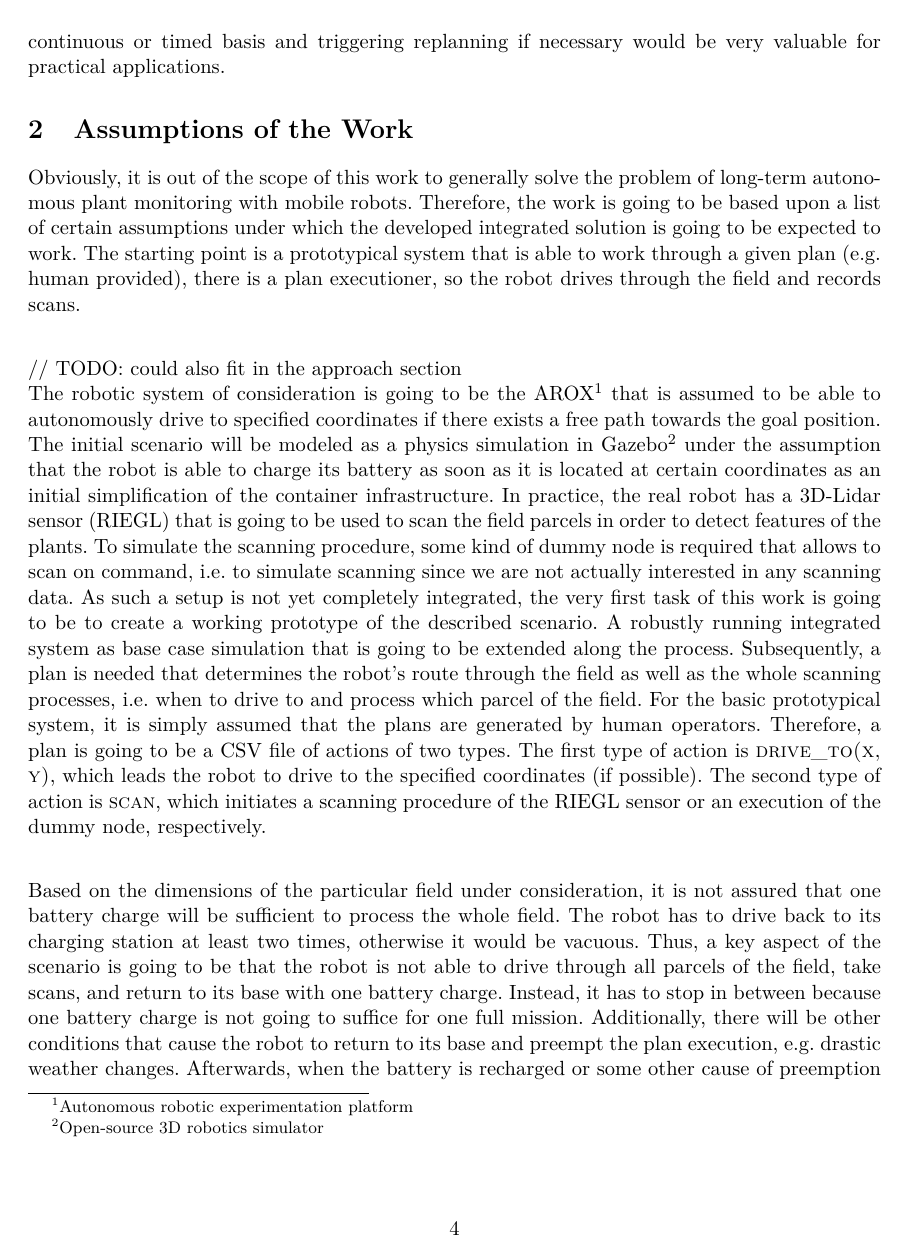
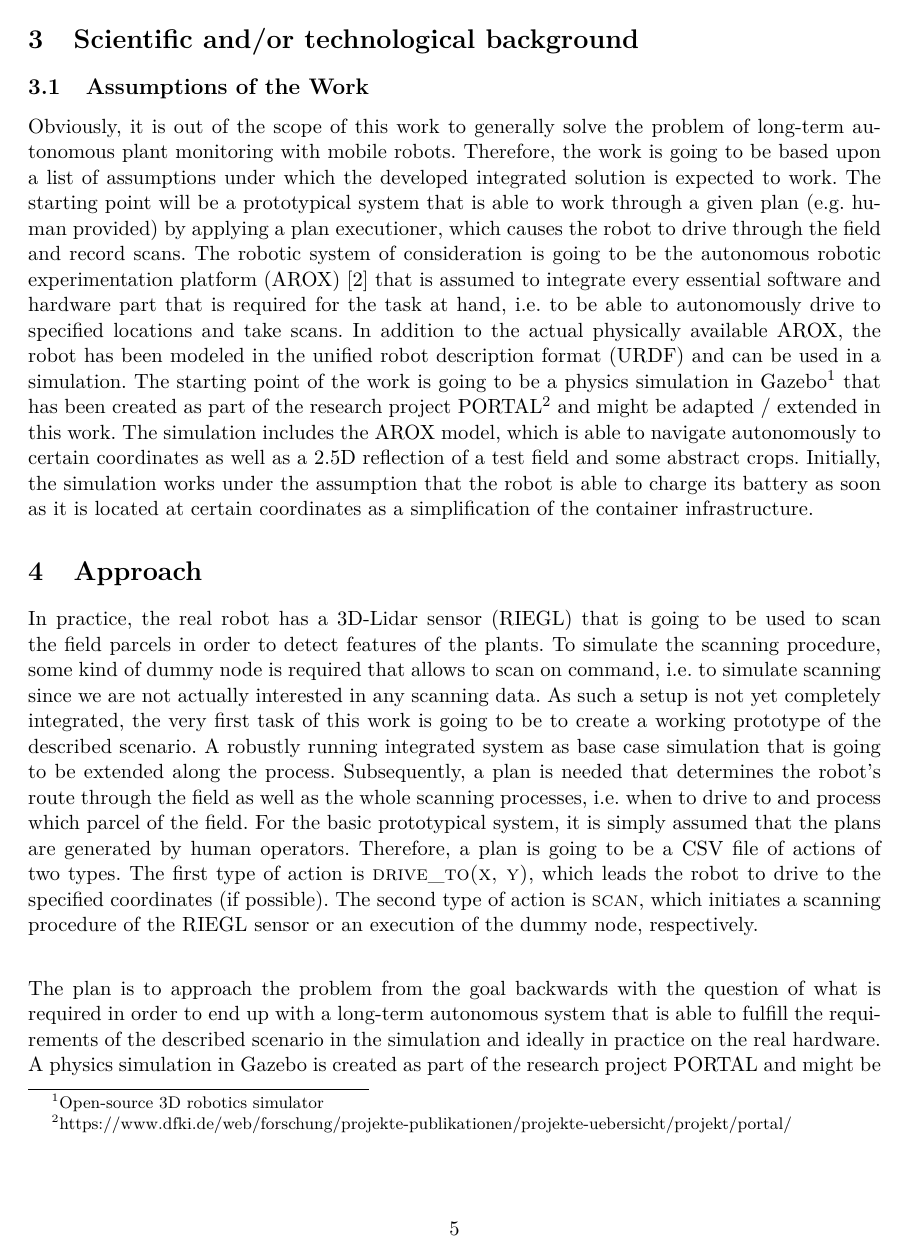
Before and after one commit to tbohne/msc, a LaTeX thesis (thesis/expose.tex): page 4 of 8 before the commit and page 5 of 9 after it. Compiled offline with pdfLaTeX.

Commit message:
extend expose draft

```diff
--- a/thesis/expose.tex
+++ b/thesis/expose.tex
@@ -109,28 +110,3 @@ In addition to a monitoring system capable of detecting a subset of the issues i
 an online monitoring capable of detecting deviations of planning parameters on a continuous or timed basis and triggering replanning if necessary would
 be very valuable for practical applications.
 
-\section{Assumptions of the Work}
-
-Obviously, it is out of the scope of this work to generally solve the problem of long-term autonomous plant monitoring with mobile robots.
-Therefore, the work is going to be based upon a list of certain assumptions under which the developed integrated solution is going to be expected to work.
-The starting point is a prototypical system that is able to work through a given plan (e.g. human provided), there is a plan executioner,
-so the robot drives through the field and records scans.\newline
-
-// TODO: could also fit in the approach section\newline
-The robotic system of consideration is going to be the AROX\footnote{Autonomous robotic experimentation platform} that is assumed to be able to autonomously drive to specified
-coordinates if there exists a free path towards the goal position. The initial scenario will be modeled as a physics simulation in Gazebo\footnote{Open-source 3D robotics simulator}
-under the assumption that the robot is able to charge its battery as soon as it is located at certain coordinates as an initial simplification of the container infrastructure.
-In practice, the real robot has a 3D-Lidar sensor (RIEGL) that is going to be used to scan the field parcels in order to detect features of the plants.
-To simulate the scanning procedure, some kind of dummy node is required that allows to scan on command, i.e. to simulate scanning since we are not actually
-interested in any scanning data. As such a setup is not yet completely integrated, the very first task of this work is going to be to create a working prototype of
-the described scenario. A robustly running integrated system as base case simulation that is going to be extended along the process.
-Subsequently, a plan is needed that determines the robot's route through the field as well as the whole scanning processes, i.e. when to drive to and process which parcel of the field.
-For the basic prototypical system, it is simply assumed that the plans are generated by human operators. Therefore, a plan is going to be a CSV file of actions of two types.
-The first type of action is \textsc{drive\_to(x, y)}, which leads the robot to drive to the specified coordinates (if possible). The second type of action is \textsc{scan},
-which initiates a scanning procedure of the RIEGL sensor or an execution of the dummy node, respectively.\newline
-
-Based on the dimensions of the particular field under consideration, it is not assured that one battery charge will be sufficient to process the whole field.
-The robot has to drive back to its charging station at least two times, otherwise it would be vacuous. Thus, a key aspect of the scenario is going to be that the robot
-is not able to drive through all parcels of the field, take scans, and return to its base with one battery charge.
-Instead, it has to stop in between because one battery charge is not going to suffice for one full mission. Additionally, there will be other conditions that cause
-the robot to return to its base and preempt the plan execution, e.g. drastic weather changes. Afterwards, when the battery is recharged or some other cause of preemption
@@ -172,7 +139,28 @@ To know when to trigger this docking procedure, it is crucial to have a process
 
 \section{Scientific and/or technological background}
 
-// TODO: read literature and describe bg
+\subsection{Assumptions of the Work}
+
+Obviously, it is out of the scope of this work to generally solve the problem of long-term autonomous plant monitoring with mobile robots.
+Therefore, the work is going to be based upon a list of assumptions under which the developed integrated solution is expected to work.
+The starting point will be a prototypical system that is able to work through a given plan (e.g. human provided) by applying a plan executioner,
+which causes the robot to drive through the field and record scans.
+The robotic system of consideration is going to be the autonomous robotic experimentation platform (AROX) \cite{Kisliuk:2021} that is assumed to integrate every
+essential software and hardware part that is required for the task at hand, i.e. to be able to autonomously drive to specified locations and take scans.
+In addition to the actual physically available AROX, the robot has been modeled in the unified robot description format (URDF) and can be used in a simulation.
+The starting point of the work is going to be a physics simulation in Gazebo\footnote{Open-source 3D robotics simulator} that has been created as part of the research project
+PORTAL\footnote{https://www.dfki.de/web/forschung/projekte-publikationen/projekte-uebersicht/projekt/portal/} and might be adapted / extended in this work.
+The simulation includes the AROX model, which is able to navigate autonomously to certain coordinates as well as a 2.5D  reflection of a test field and some abstract crops.
+Initially, the simulation works under the assumption that the robot is able to charge its battery as soon as it is located at certain coordinates as a simplification
+of the container infrastructure.
 
 \section{Approach}
 
+In practice, the real robot has a 3D-Lidar sensor (RIEGL) that is going to be used to scan the field parcels in order to detect features of the plants.
+To simulate the scanning procedure, some kind of dummy node is required that allows to scan on command, i.e. to simulate scanning since we are not actually
+interested in any scanning data. As such a setup is not yet completely integrated, the very first task of this work is going to be to create a working prototype of
+the described scenario. A robustly running integrated system as base case simulation that is going to be extended along the process.
+Subsequently, a plan is needed that determines the robot's route through the field as well as the whole scanning processes, i.e. when to drive to and process which parcel of the field.
+For the basic prototypical system, it is simply assumed that the plans are generated by human operators. Therefore, a plan is going to be a CSV file of actions of two types.
+The first type of action is \textsc{drive\_to(x, y)}, which leads the robot to drive to the specified coordinates (if possible). The second type of action is \textsc{scan},
+which initiates a scanning procedure of the RIEGL sensor or an execution of the dummy node, respectively.\newline
@@ -179,2 +168,5 @@ To know when to trigger this docking procedure, it is crucial to have a process
 The plan is to approach the problem from the goal backwards with the question of what is required in order to end up with a long-term autonomous system that is
 able to fulfill the requirements of the described scenario in the simulation and ideally in practice on the real hardware.
+A physics simulation in Gazebo is created as part of the research project PORTAL and might be extended as part of this work. The idea is going to be to develop an
+architecture for a long-term autonomy setup, to provide a list of potential problems that can stand in its way, to develop methods to detect those and ideally to
+provide solutions or workarounds for some of them. In the end, there should be a working system that solves some of the problems of long-term autonomy in the described scenario.
```
Also changed, not shown: thesis/expose.tex (21 more changed lines).
